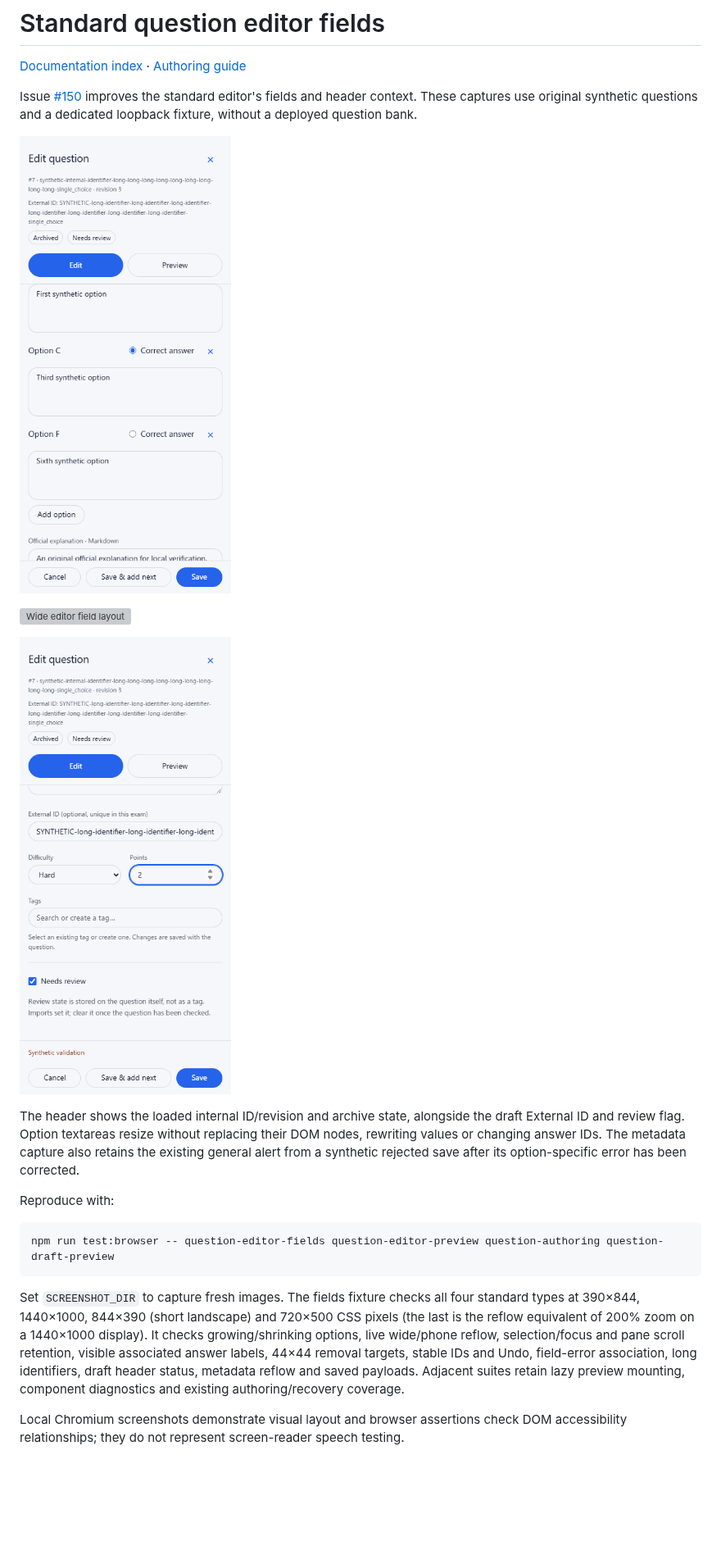
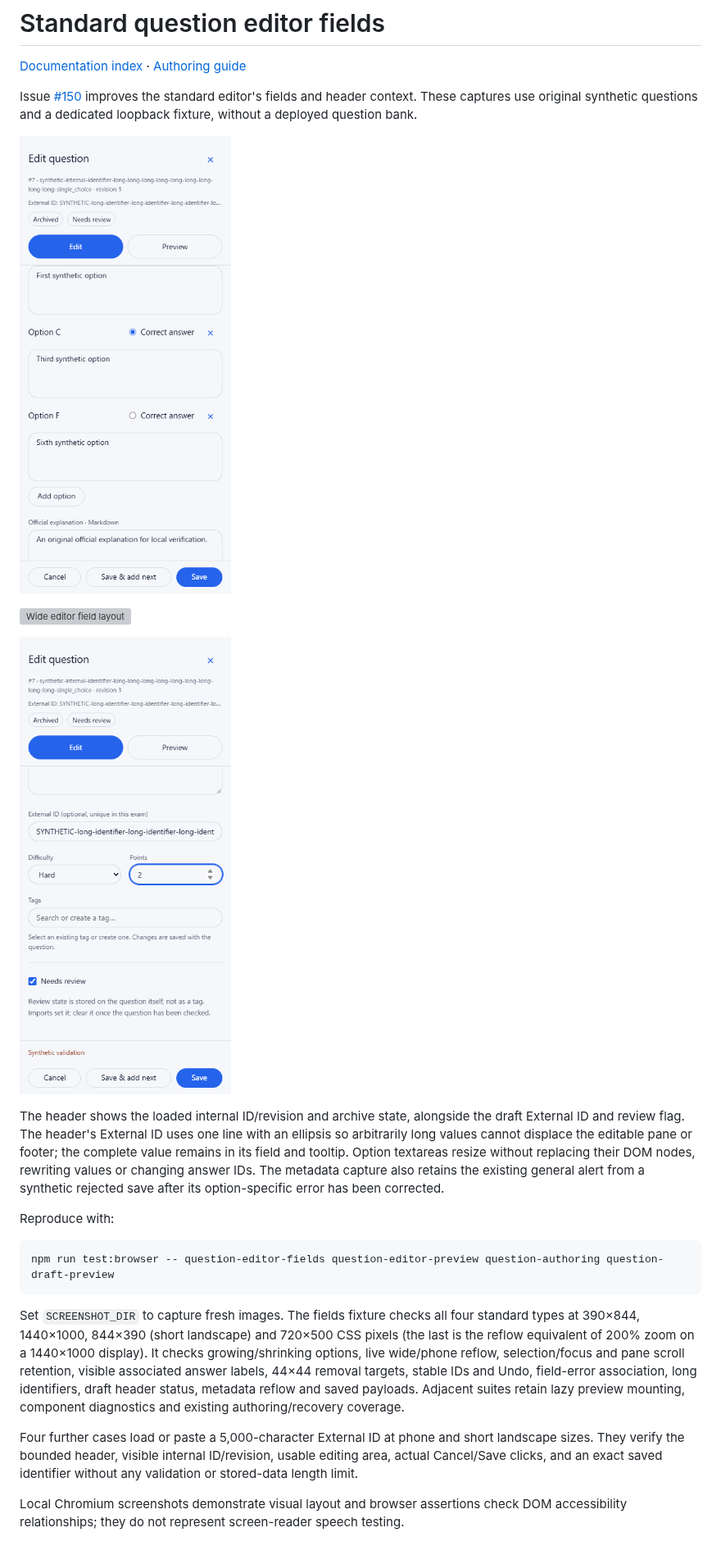
Before and after one commit to YIzhongyue/PrepDeck, a Markdown page: docs/screenshots/question-editor-fields.md, the part around the change. Shown at 82% size. Rendered like a GitHub page; pictures changed too: docs/screenshots/question-editor-fields/phone-metadata.png, docs/screenshots/question-editor-fields/phone-options.png; blank space fills up the shorter version; grey boxes are pictures that could not be loaded.

Commit message:
Bound the editor header external ID display

```diff
--- a/docs/screenshots/question-editor-fields.md
+++ b/docs/screenshots/question-editor-fields.md
@@ -13,7 +13,9 @@ questions and a dedicated loopback fixture, without a deployed question bank.
 ![Phone metadata layout](question-editor-fields/phone-metadata.png)
 
 The header shows the loaded internal ID/revision and archive state, alongside
-the draft External ID and review flag. Option textareas resize without replacing
+the draft External ID and review flag. The header's External ID uses one line
+with an ellipsis so arbitrarily long values cannot displace the editable pane
+or footer; the complete value remains in its field and tooltip. Option textareas resize without replacing
 their DOM nodes, rewriting values or changing answer IDs. The metadata capture
 also retains the existing general alert from a synthetic rejected save after
 its option-specific error has been corrected.
@@ -34,6 +36,11 @@ field-error association, long identifiers, draft header status, metadata reflow
 and saved payloads. Adjacent suites retain lazy preview mounting, component
 diagnostics and existing authoring/recovery coverage.
 
+Four further cases load or paste a 5,000-character External ID at phone and short
+landscape sizes. They verify the bounded header, visible internal ID/revision,
+usable editing area, actual Cancel/Save clicks, and an exact saved identifier
+without any validation or stored-data length limit.
+
 Local Chromium screenshots demonstrate visual layout and browser assertions
 check DOM accessibility relationships; they do not represent screen-reader
 speech testing.
```
Also changed, not shown: docs/guides/question-bank-authoring.md (+3 -1 lines), 3 other files.
